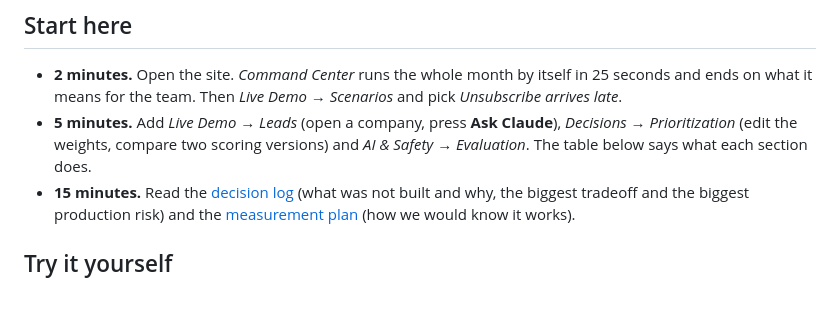
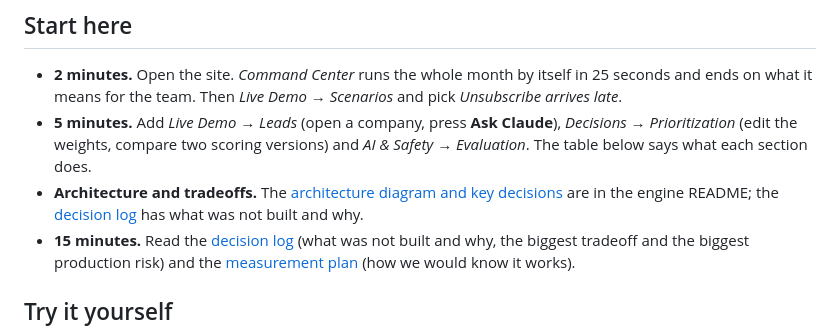
Before and after one commit to apogeoconsara/portafolioclarachallenge, a Markdown page: README.md, the part around the change. GitHub-like rendering; blank space fills up the shorter version.

Commit message:
Link the architecture section from the README

```diff
--- a/README.md
+++ b/README.md
@@ -39,6 +39,7 @@ The rest of this page says where to see each piece.
   team. Then *Live Demo → Scenarios* and pick *Unsubscribe arrives late*.
 - **5 minutes.** Add *Live Demo → Leads* (open a company, press **Ask Claude**), *Decisions → Prioritization* (edit the weights, compare
   two scoring versions) and *AI & Safety → Evaluation*. The table below says what each section does.
+- **Architecture and tradeoffs.** The [architecture diagram and key decisions](growth-orchestrator/README.md#architecture) are in the engine README; the [decision log](growth-orchestrator/docs/DECISION_LOG.md) has what was not built and why.
 - **15 minutes.** Read the [decision log](growth-orchestrator/docs/DECISION_LOG.md) (what was not built and why, the biggest tradeoff and
   the biggest production risk) and the [measurement plan](growth-orchestrator/docs/MEASUREMENT_PLAN.md) (how we would know it works).
 
```
